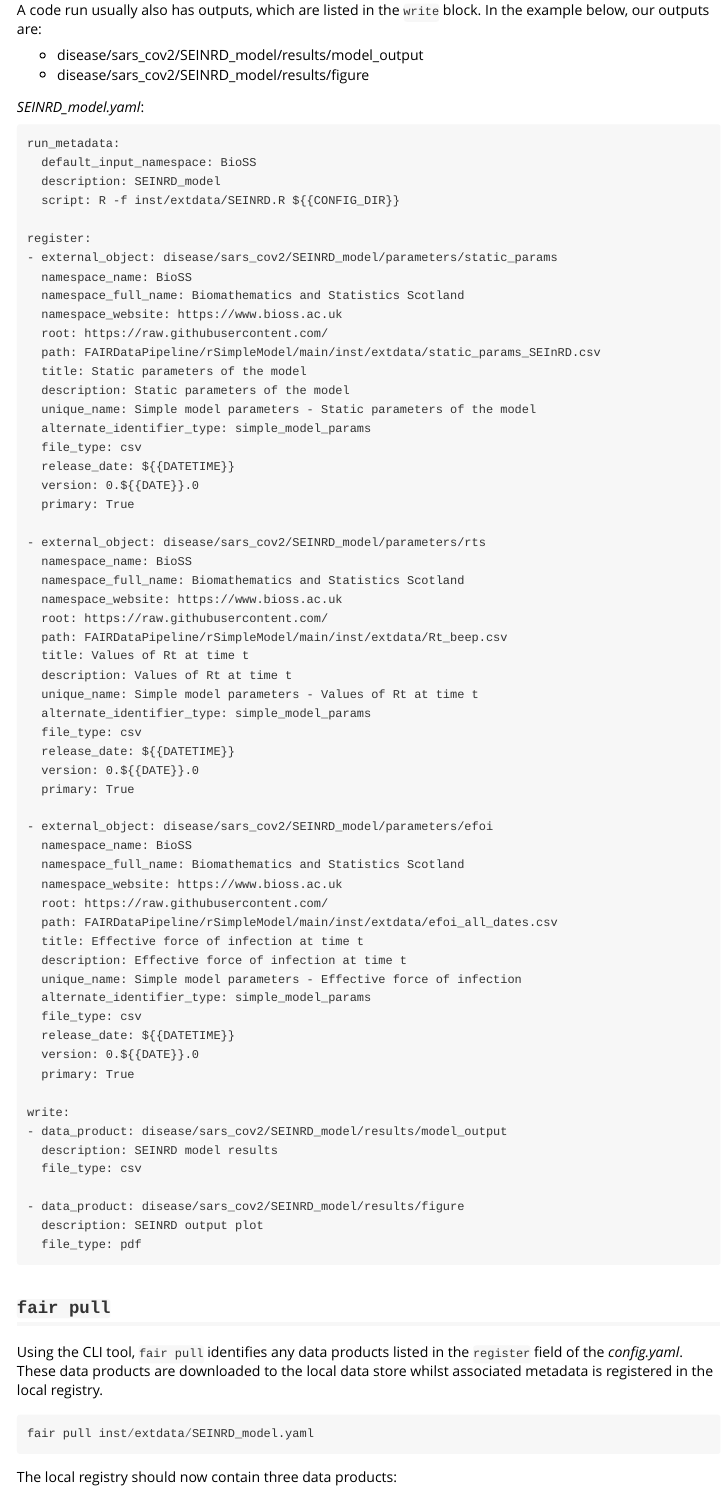
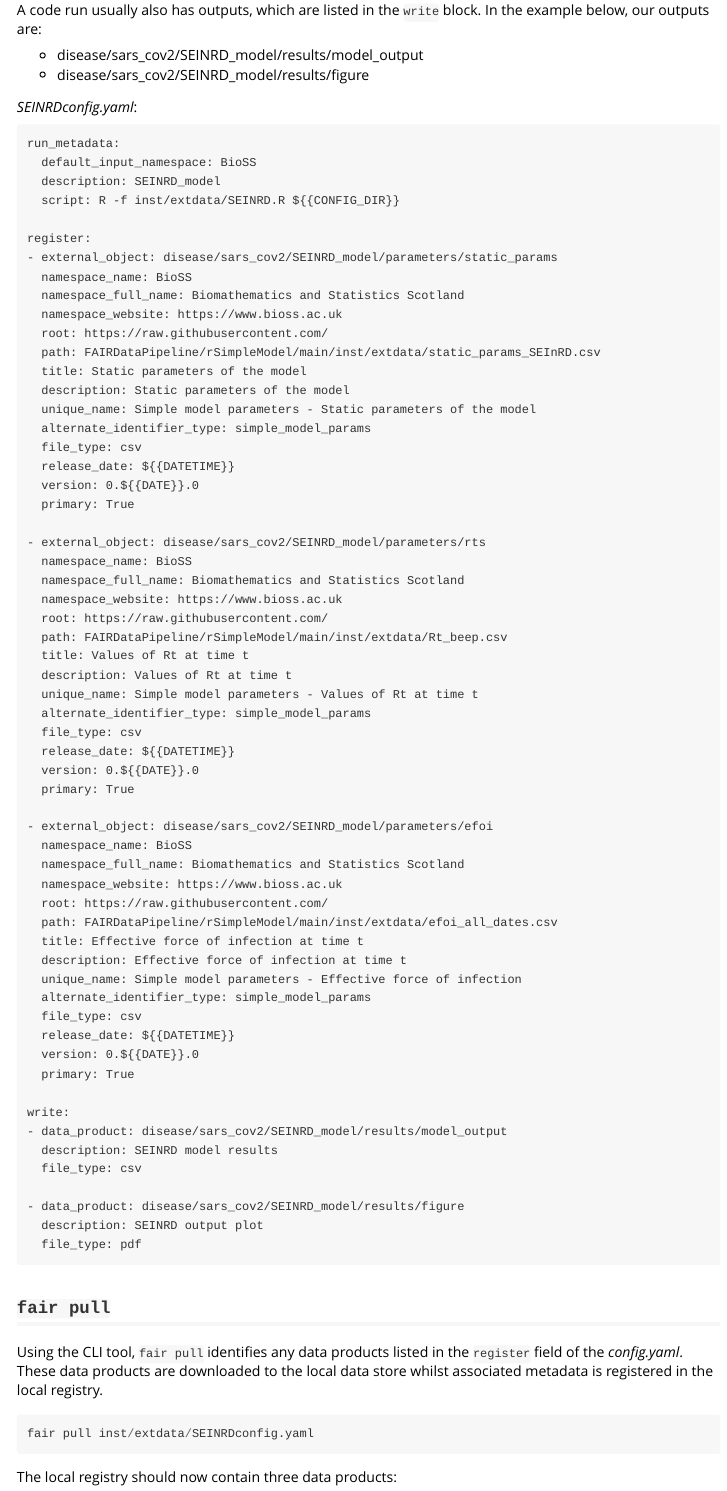
Before and after one commit to FAIRDataPipeline/rSimpleModel, an R Markdown document (vignettes/SEINRD.Rmd): the page in a window 1100 px wide, from 340 px down, and a second part further down, joined at a grey line. Rendered offline with R 4.5, knitr and Pandoc, with nearby package versions; some code elsewhere in the file could not run offline; long lines of code are wrapped.

Commit message:
minor edits

````diff
--- a/vignettes/SEINRD.Rmd
+++ b/vignettes/SEINRD.Rmd
@@ -63,7 +63,7 @@ the example below, our outputs are:
 * disease/sars_cov2/SEINRD_model/results/model_output
 * disease/sars_cov2/SEINRD_model/results/figure
 
-*SEINRD_model.yaml*:
+*SEINRDconfig.yaml*:
 ```{r config, echo=FALSE, comment=''}
 cat(readLines(file.path(here(), 'inst/extdata/SEINRDconfig.yaml')), sep = '\n')
 ```
@@ -76,7 +76,7 @@ the local data store whilst associated metadata is registered in the local
 registry.
 
 ```{python, eval=FALSE}
-fair pull inst/extdata/SEINRD_model.yaml
+fair pull inst/extdata/SEINRDconfig.yaml
 ```
 
 The local registry should now contain three data products:
````
Also changed, not shown: vignettes/SEINRD.Rmd (2 more changed lines).
